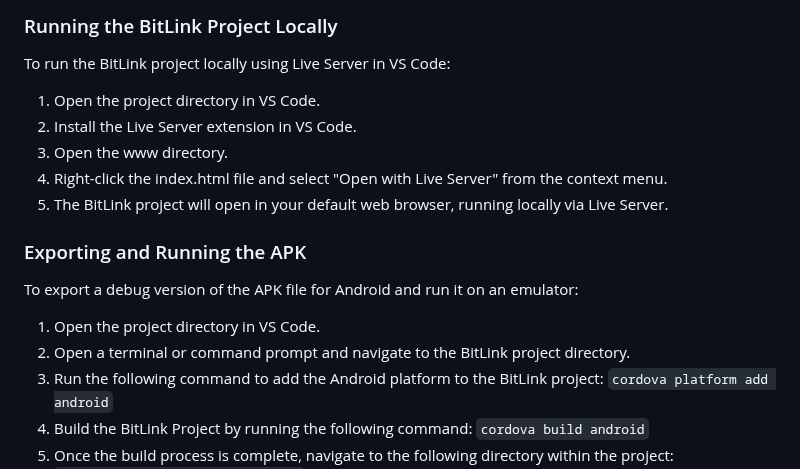
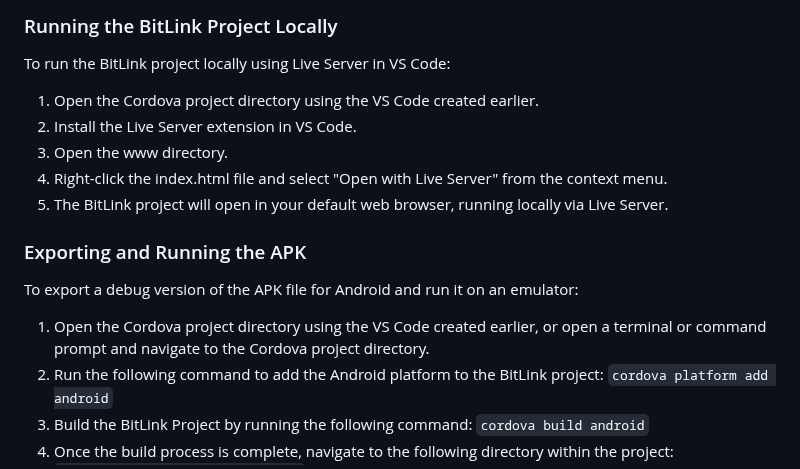
Before and after one commit to arifnrsk/BitLink, a Markdown page: README.md, the part around the change. GitHub-like rendering.

````diff
--- a/README.md
+++ b/README.md
@@ -16,7 +16,7 @@ Before running the BitLink project locally or exporting the APK, make sure you h
 
 ### Running the BitLink Project Locally
 To run the BitLink project locally using Live Server in VS Code:
-1. Open the project directory in VS Code.
+1. Open the Cordova project directory using the VS Code created earlier.
 2. Install the Live Server extension in VS Code.
 3. Open the www directory.
 4. Right-click the index.html file and select "Open with Live Server" from the context menu.
@@ -24,8 +24,7 @@ To run the BitLink project locally using Live Server in VS Code:
 
 ### Exporting and Running the APK
 To export a debug version of the APK file for Android and run it on an emulator:
-1. Open the project directory in VS Code.
-2. Open a terminal or command prompt and navigate to the BitLink project directory.
+1. Open the Cordova project directory using the VS Code created earlier, or open a terminal or command prompt and navigate to the Cordova project directory.
 3. Run the following command to add the Android platform to the BitLink project: ```cordova platform add android```
 4. Build the BitLink Project by running the following command: ```cordova build android```
 5. Once the build process is complete, navigate to the following directory within the project: `platforms\app\build\outputs\apk`
````
